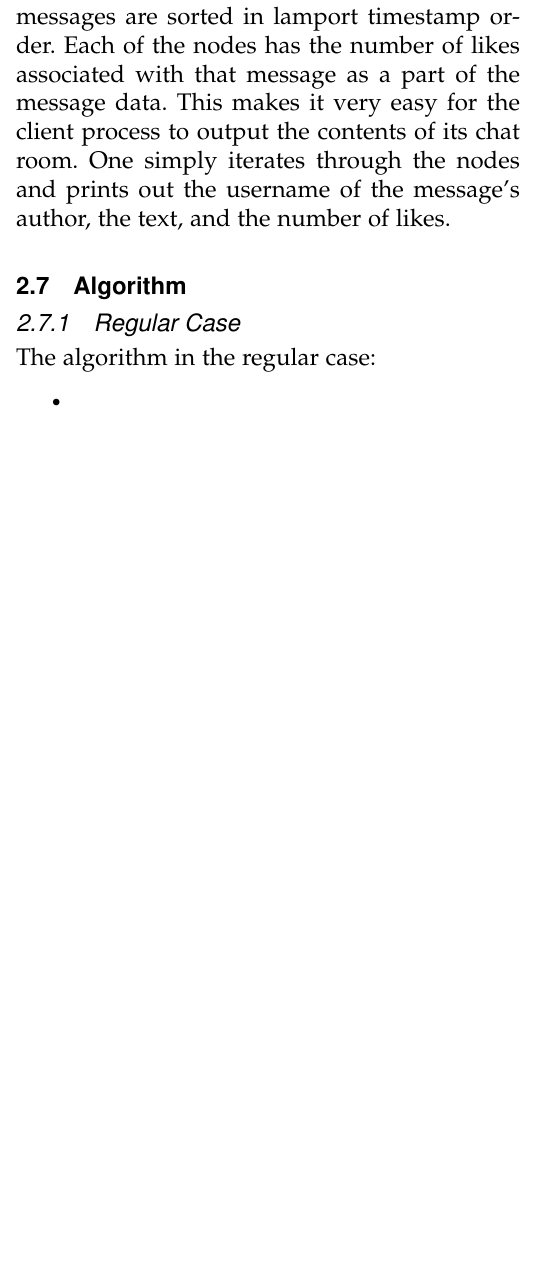
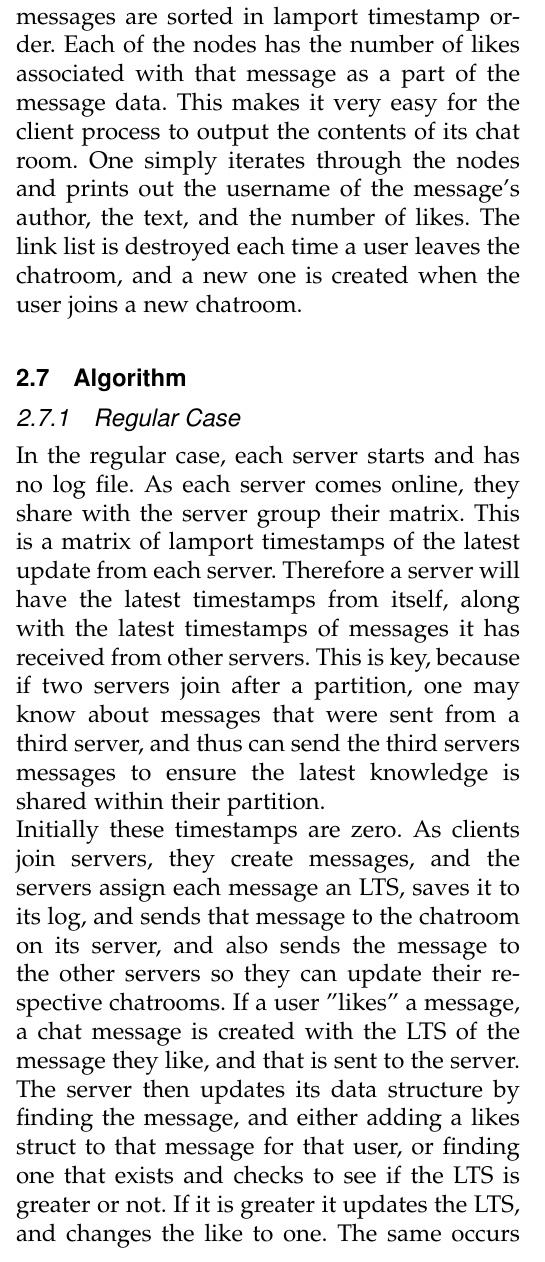
Before and after one commit to sshamilton/chatservice, a LaTeX paper (Design/EN.600.437.FP.FA14.DESIGN.tex): part of one column of page 4 of 4 before the commit and part of one column of page 4 of 5 after it, cut so that both start at the same text, the shorter picture padded with empty space. Compiled offline with pdfLaTeX.

Commit message:
design doc updates

```diff
--- a/Design/EN.600.437.FP.FA14.DESIGN.tex
+++ b/Design/EN.600.437.FP.FA14.DESIGN.tex
@@ -175,13 +175,11 @@ The incentive behind having this data structure is that a client process will on
 \subsection{Client State Machine}
 
 \subsection{Client Data Structures}
-The client only has one data structure. A linked list of the messages that have occured in the chat room to which a client is a member. These messages are sorted in lamport timestamp order. Each of the nodes has the number of likes associated with that message as a part of the message data. This makes it very easy for the client process to output the contents of its chat room. One simply iterates through the nodes and prints out the username of the message's author, the text, and the number of likes.
+The client only has one data structure. A linked list of the messages that have occured in the chat room to which a client is a member. These messages are sorted in lamport timestamp order. Each of the nodes has the number of likes associated with that message as a part of the message data. This makes it very easy for the client process to output the contents of its chat room. One simply iterates through the nodes and prints out the username of the message's author, the text, and the number of likes.  The link list is destroyed each time a user leaves the chatroom, and a new one is created when the user joins a new chatroom.
 
 \subsection{Algorithm}
 
 \subsubsection{Regular Case}
 
-The algorithm in the regular case:
-\begin{itemize}
-\item
-\end{itemize}
+In the regular case, each server starts and has no log file.  As each server comes online, they share with the server group their matrix.  This is a matrix of lamport timestamps of the latest update from each server.  Therefore a server will have the latest timestamps from itself, along with the latest timestamps of messages it has received from other servers.  This is key, because if two servers join after a partition, one may know about messages that were sent from a third server, and thus can send the third servers messages to ensure the latest knowledge is shared within their partition.  \\
+Initially these timestamps are zero.  As clients join servers, they create messages, and the servers assign each message an LTS, saves it to its log, and sends that message to the chatroom on its server, and also sends the message to the other servers so they can update their respective chatrooms.  If a user "likes" a message, a chat message is created with the LTS of the message they like, and that is sent to the server.  The server then updates its data structure by finding the message, and either adding a likes struct to that message for that user, or finding one that exists and checks to see if the LTS is greater or not.  If it is greater it updates the LTS, and changes the like to one.  The same occurs for an unlike, however it just updates the value to 0.  Although the server maintains the linked list of names that like a message, when the server updates the clients, it simply updates that message with the number of users that like the message.  This makes it simple for the clients to display the number of likes without maintaining a user list for each message.\\
```
Also changed, not shown: Design/EN.600.437.FP.FA14.DESIGN.tex (5 more changed lines).
